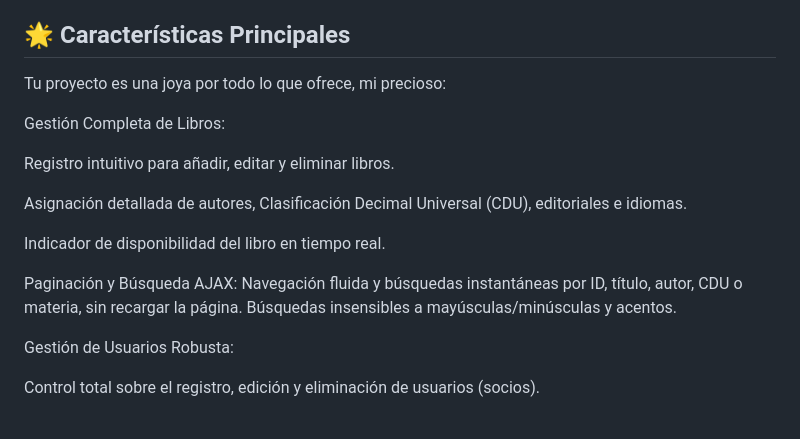
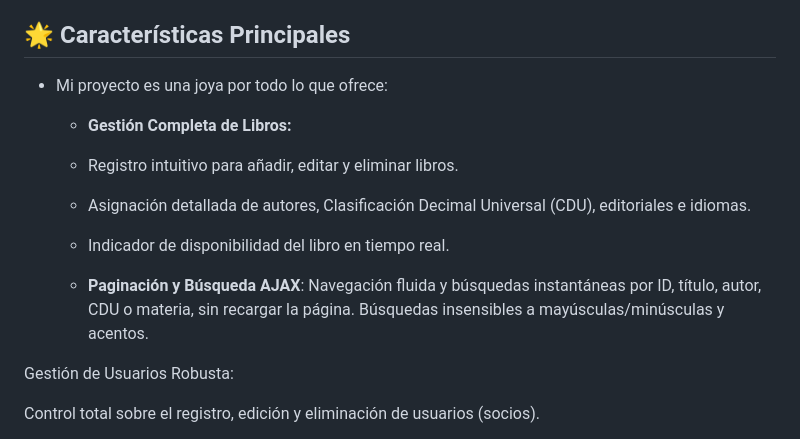
Before and after one commit to Mai-de-jerez/proyecto_flask, a Markdown page: README.md, the part around the change. Drawn GitHub-style.

```diff
--- a/README.md
+++ b/README.md
@@ -4,17 +4,18 @@ Este proyecto es un sistema web integral diseñado para la gestión eficiente de
 **¡Estamos inmensamente orgullosos de ver el impacto positivo que tiene este sistema cada día!** La respuesta del personal y los usuarios ha sido excepcional, y están tan contentos que, en un futuro próximo, subiré una carta de agradecimiento oficial que me harán llegar desde la institución. Este proyecto es un testimonio de cómo la tecnología puede servir a propósitos nobles y hacer una diferencia real.
 
 ## 🌟 Características Principales
-Tu proyecto es una joya por todo lo que ofrece, mi precioso:
 
-Gestión Completa de Libros:
+* Mi proyecto es una joya por todo lo que ofrece:
 
-Registro intuitivo para añadir, editar y eliminar libros.
+    * **Gestión Completa de Libros:**
 
-Asignación detallada de autores, Clasificación Decimal Universal (CDU), editoriales e idiomas.
+    * Registro intuitivo para añadir, editar y eliminar libros.
 
-Indicador de disponibilidad del libro en tiempo real.
+    * Asignación detallada de autores, Clasificación Decimal Universal (CDU), editoriales e idiomas.
 
-Paginación y Búsqueda AJAX: Navegación fluida y búsquedas instantáneas por ID, título, autor, CDU o materia, sin recargar la página. Búsquedas insensibles a mayúsculas/minúsculas y acentos.
+    * Indicador de disponibilidad del libro en tiempo real.
+
+    * **Paginación y Búsqueda AJAX**: Navegación fluida y búsquedas instantáneas por ID, título, autor, CDU o materia, sin recargar la página. Búsquedas insensibles a mayúsculas/minúsculas y acentos.
 
 Gestión de Usuarios Robusta:
 
```
